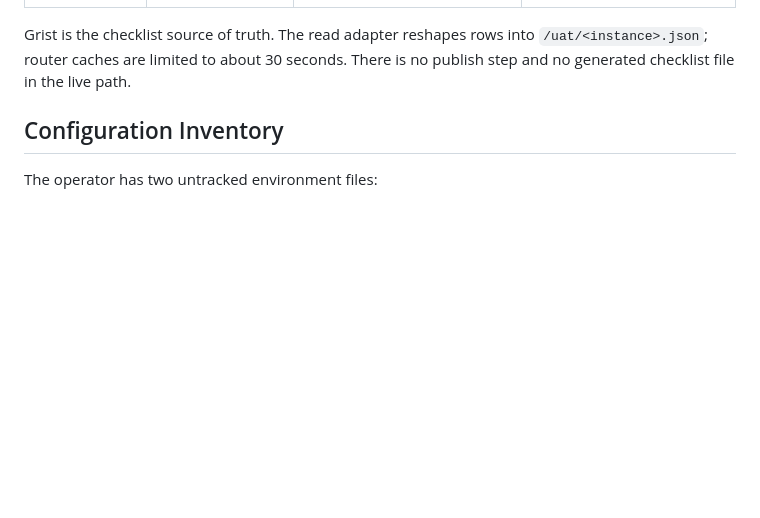
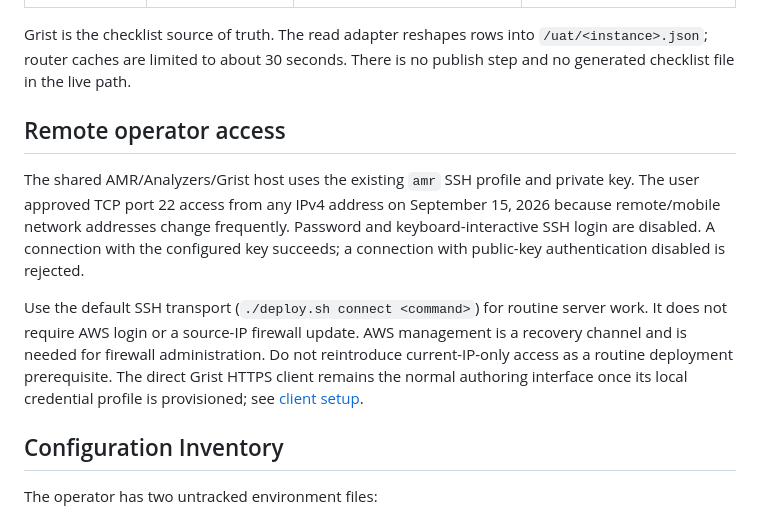
Before and after one commit to DIGI-UW/openelis-review-tooling, a Markdown page: docs/OPERATIONS.md, the part around the change. Rendered like a GitHub page; blank space fills up the shorter version.

Commit message:
docs(ops): record approved key-authenticated remote access

```diff
--- a/docs/OPERATIONS.md
+++ b/docs/OPERATIONS.md
@@ -18,6 +18,22 @@ describes the current system, including state intentionally kept outside Git.
 Grist is the checklist source of truth. The read adapter reshapes rows into
 `/uat/<instance>.json`; router caches are limited to about 30 seconds. There is
 no publish step and no generated checklist file in the live path.
+
+## Remote operator access
+
+The shared AMR/Analyzers/Grist host uses the existing `amr` SSH profile and
+private key. The user approved TCP port 22 access from any IPv4 address on
+September 15, 2026 because remote/mobile network addresses change frequently.
+Password and keyboard-interactive SSH login are disabled. A connection with
+the configured key succeeds; a connection with public-key authentication
+disabled is rejected.
+
+Use the default SSH transport (`./deploy.sh connect <command>`) for routine
+server work. It does not require AWS login or a source-IP firewall update.
+AWS management is a recovery channel and is needed for firewall administration.
+Do not reintroduce current-IP-only access as a routine deployment prerequisite.
+The direct Grist HTTPS client remains the normal authoring interface once its
+local credential profile is provisioned; see [client setup](../grist/CLIENT.md).
 
 ## Configuration Inventory
 
```
Also changed, not shown: docs/uat-tooling-remediation-plan.md (+8 -4 lines).
